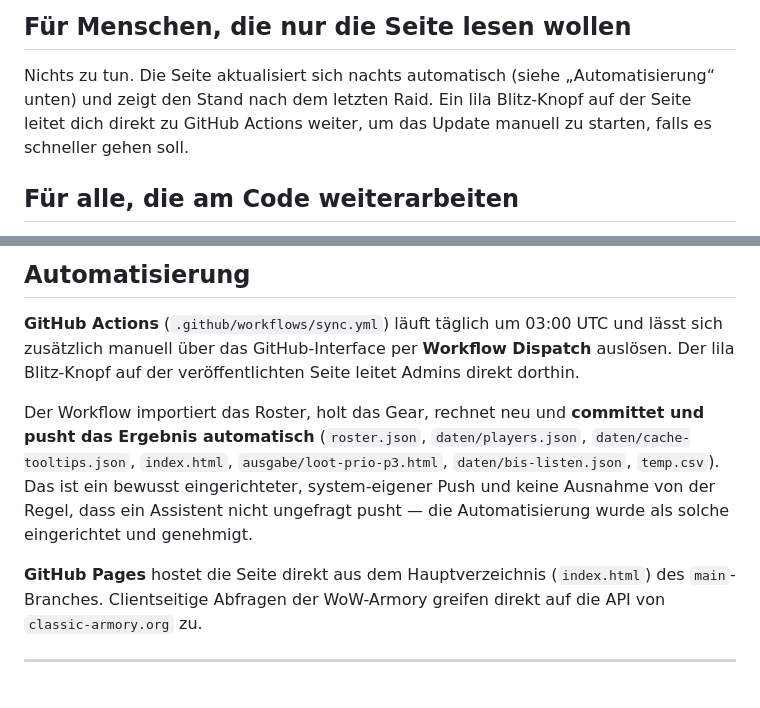
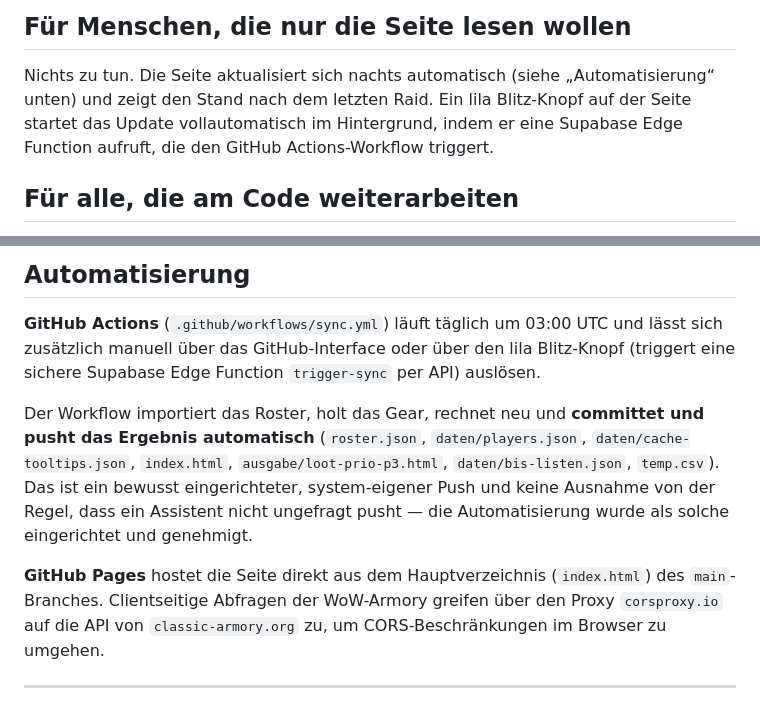
Before and after one commit to Kaos-WoW/loot-prio, a Markdown page: README.md, 2 parts joined by grey strips. GitHub-like rendering.

Commit message:
docs: update README.md and AGENTS.md to document contested table, corsproxy, and supabase trigger-sync

```diff
--- a/README.md
+++ b/README.md
@@ -17,8 +17,8 @@ Repo: `github.com/Kaos-WoW/loot-prio` · Ausgabe: `ausgabe/loot-prio-p3.html` bz
 ## Für Menschen, die nur die Seite lesen wollen
 
 Nichts zu tun. Die Seite aktualisiert sich nachts automatisch (siehe „Automatisierung“ unten) und zeigt
-den Stand nach dem letzten Raid. Ein lila Blitz-Knopf auf der Seite leitet dich direkt zu GitHub Actions weiter,
-um das Update manuell zu starten, falls es schneller gehen soll.
+den Stand nach dem letzten Raid. Ein lila Blitz-Knopf auf der Seite startet das Update vollautomatisch im Hintergrund,
+indem er eine Supabase Edge Function aufruft, die den GitHub Actions-Workflow triggert.
 
 ## Für alle, die am Code weiterarbeiten
 
@@ -61,8 +61,7 @@ regulären Kette. Für den normalen Betrieb kann man sie ignorieren.
 ## Automatisierung
 
 **GitHub Actions** (`.github/workflows/sync.yml`) läuft täglich um 03:00 UTC und lässt sich zusätzlich
-manuell über das GitHub-Interface per **Workflow Dispatch** auslösen. Der lila Blitz-Knopf auf der
-veröffentlichten Seite leitet Admins direkt dorthin.
+manuell über das GitHub-Interface oder über den lila Blitz-Knopf (triggert eine sichere Supabase Edge Function `trigger-sync` per API) auslösen.
 
 Der Workflow importiert das Roster, holt das Gear, rechnet neu und **committet und pusht das Ergebnis
 automatisch** (`roster.json`, `daten/players.json`, `daten/cache-tooltips.json`, `index.html`,
@@ -71,7 +70,7 @@ system-eigener Push und keine Ausnahme von der Regel, dass ein Assistent nicht u
 Automatisierung wurde als solche eingerichtet und genehmigt.
 
 **GitHub Pages** hostet die Seite direkt aus dem Hauptverzeichnis (`index.html`) des `main`-Branches.
-Clientseitige Abfragen der WoW-Armory greifen direkt auf die API von `classic-armory.org` zu.
+Clientseitige Abfragen der WoW-Armory greifen über den Proxy `corsproxy.io` auf die API von `classic-armory.org` zu, um CORS-Beschränkungen im Browser zu umgehen.
 
 ---
 
```
Also changed, not shown: AGENTS.md (+4 -2 lines).
